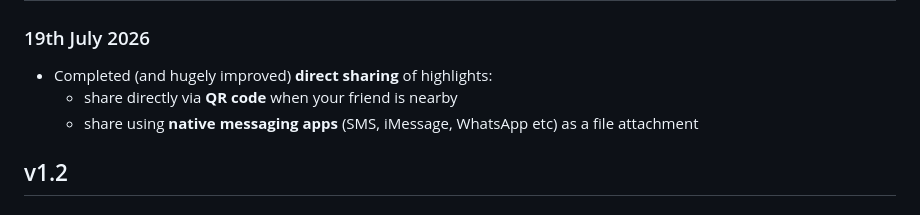
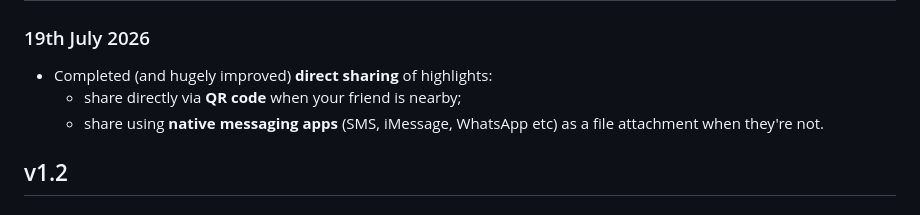
Before and after one commit to mwgh/mwgh.github.io, a Markdown page: release_history.md, the part around the change. Drawn GitHub-style.

Commit message:
Enhance direct sharing features in release notes
Updated sharing methods for highlights in v1.3.

```diff
--- a/release_history.md
+++ b/release_history.md
@@ -2,8 +2,8 @@
 ## v1.3
 ### 19th July 2026
 * Completed (and hugely improved) **direct sharing** of highlights:
-    * share directly via **QR code** when your friend is nearby
-    * share using **native messaging apps** (SMS, iMessage, WhatsApp etc) as a file attachment
+    * share directly via **QR code** when your friend is nearby;
+    * share using **native messaging apps** (SMS, iMessage, WhatsApp etc) as a file attachment when they're not.
 
 ## v1.2
 ### 28th June 2026
```
